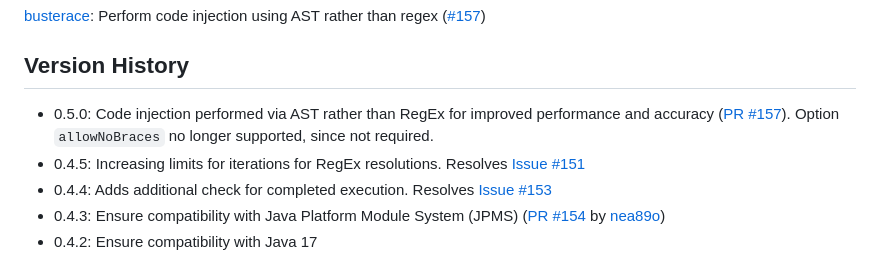
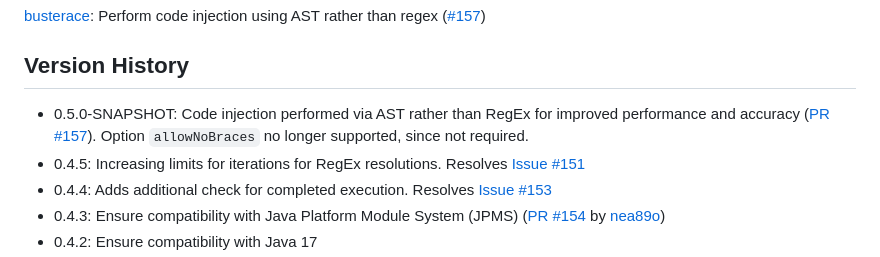
Before and after one commit to javadelight/delight-nashorn-sandbox, a Markdown page: README.md, the part around the change. Drawn GitHub-style.

```diff
--- a/README.md
+++ b/README.md
@@ -111,7 +111,7 @@ for JS evaluation and better handling of monitoring for threads for possible CPU
 
 ## Version History
 
-- 0.5.0: Code injection performed via AST rather than RegEx for improved performance and accuracy ([PR #157](https://github.com/javadelight/delight-nashorn-sandbox/pull/157)). Option `allowNoBraces` no longer supported, since not required.
+- 0.5.0-SNAPSHOT: Code injection performed via AST rather than RegEx for improved performance and accuracy ([PR #157](https://github.com/javadelight/delight-nashorn-sandbox/pull/157)). Option `allowNoBraces` no longer supported, since not required.
 - 0.4.5: Increasing limits for iterations for RegEx resolutions. Resolves [Issue #151](https://github.com/javadelight/delight-nashorn-sandbox/issues/151)
 - 0.4.4: Adds additional check for completed execution. Resolves [Issue #153](https://github.com/javadelight/delight-nashorn-sandbox/issues/153)
 - 0.4.3: Ensure compatibility with Java Platform Module System (JPMS) ([PR #154](https://github.com/javadelight/delight-nashorn-sandbox/pull/154) by [nea89o](https://github.com/nea89o))
```
